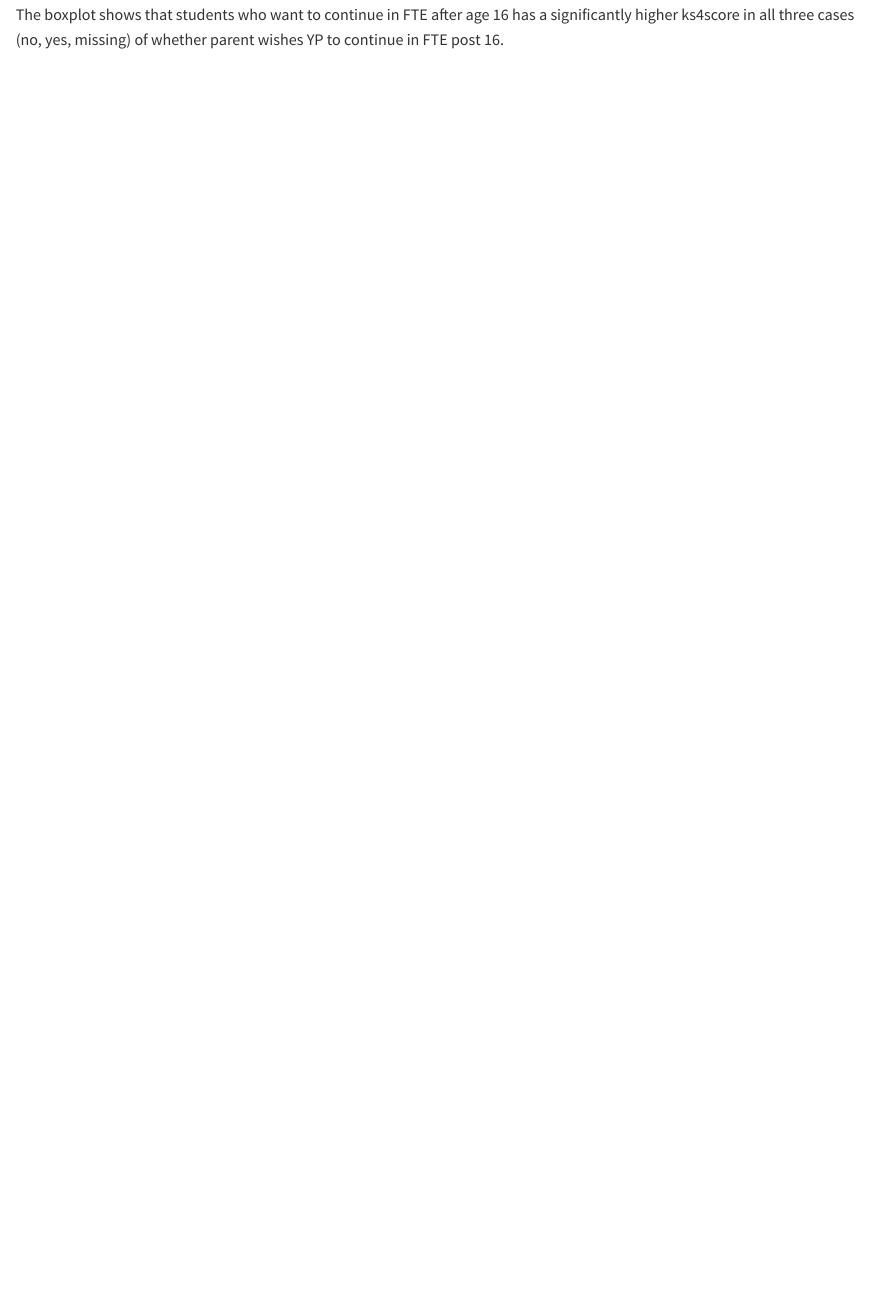
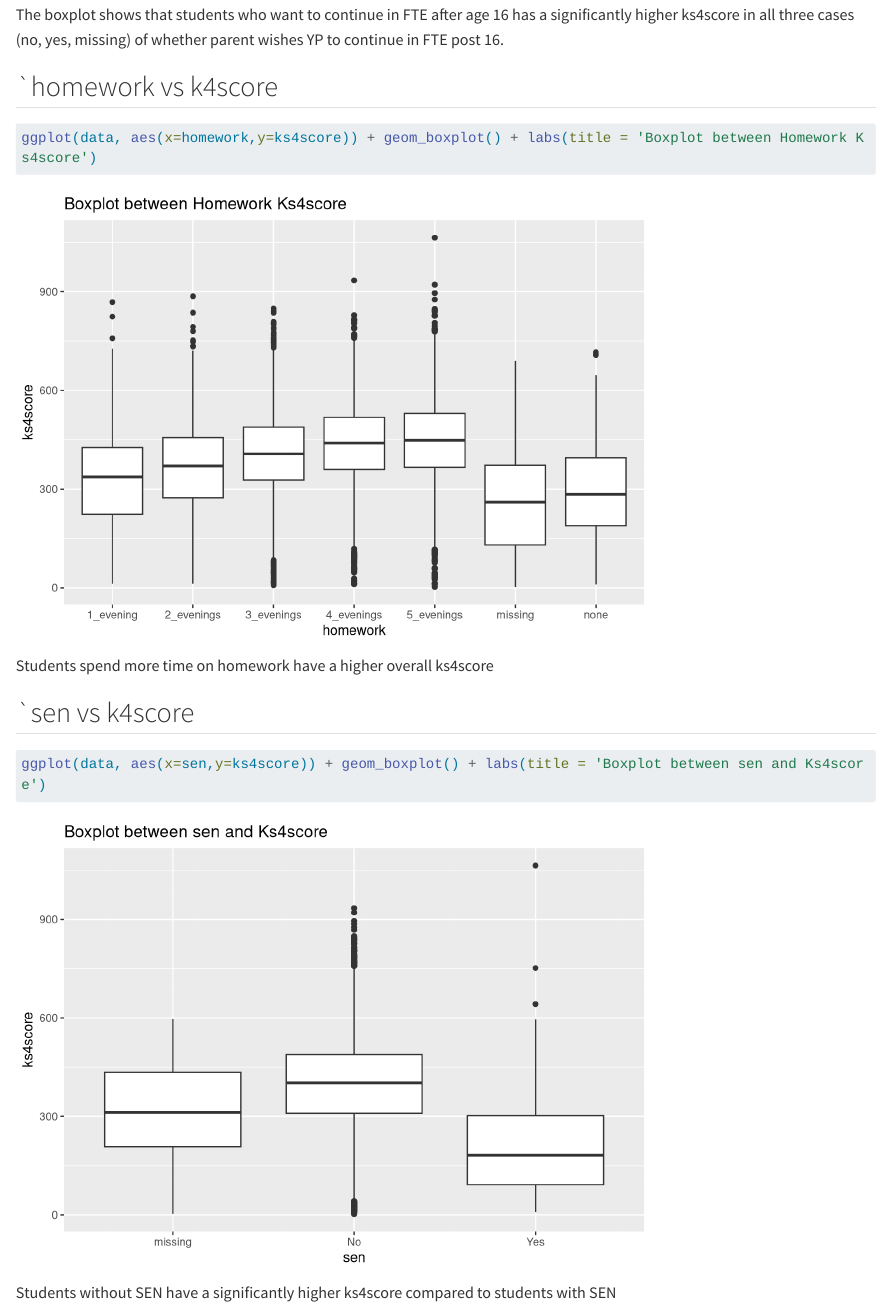
Before and after one commit to st101cc/ST211group3, a Quarto document (Rcode.qmd): the page in a window 1100 px wide, from 13480 px down. Rendered offline with R 4.5, knitr and Pandoc in place of Quarto, with nearby package versions; long lines of code are wrapped.

Commit message:
Rcode.qmd

````diff
--- a/Rcode.qmd
+++ b/Rcode.qmd
@@ -166,3 +166,6 @@ The boxplot for SECshort shows that the median ks4score for managerial is the hi
 ggplot(data, aes(x=parasp,y=ks4score, fill=pupasp)) + geom_boxplot() + labs(title = 'Boxplot between parasp, pupasp, and Ks4score')
 ```
 The boxplot shows that students who want to continue in FTE after age 16 has a significantly higher ks4score in all three cases (no, yes, missing) of whether parent wishes YP to continue in FTE post 16.
+
+
+## `homework vs k4score
@@ -168,0 +173,9 @@ The boxplot shows that students who want to continue in FTE after age 16 has a s
+ggplot(data, aes(x=homework,y=ks4score)) + geom_boxplot() + labs(title = 'Boxplot between Homework Ks4score')
+```
+Students spend more time on homework have a higher overall ks4score
+
+## `sen vs k4score
+```{r}
+ggplot(data, aes(x=sen,y=ks4score)) + geom_boxplot() + labs(title = 'Boxplot between sen and Ks4score')
+```
+Students without SEN have a significantly higher ks4score compared to students with SEN
````
Also changed, not shown: Rcode.qmd (1 more changed lines).
